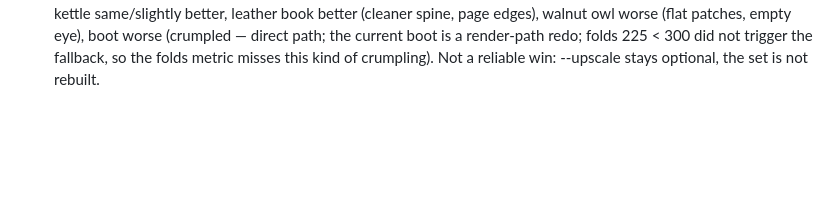
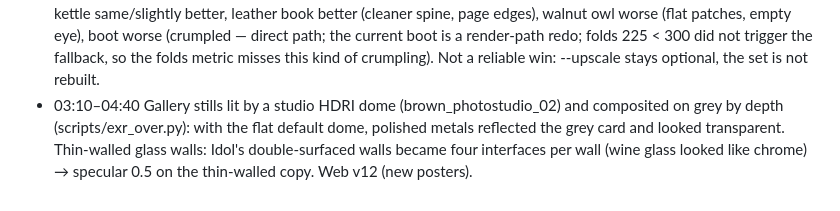
Before and after one commit to jesusluque/splat2mesh, a Markdown page: LOOP.md, the part around the change. Rendered like a GitHub page; blank space fills up the shorter version.

```diff
--- a/LOOP.md
+++ b/LOOP.md
@@ -109,3 +109,4 @@ USDZ for every model, everything committed + pushed, complete tutorial, and an a
 - 2026-11-04 00:20–01:00 Coherent upscale before Idol (with athenea-research). Idol uses only the object crop at 1024 (crops here 870–1230 px, so Idol itself upscales just 1.0–1.2×). Kettle, same seed: Iris restorer on the crop → coherent (PSNR256 38.6 dB, ΔE 0.5, SSIM 0.99, silhouette IoU 0.995, sharpness ×1.19) and the splat is cleaner (folds 156 vs 184, denser hammering also on the invented back). ILVR re-invention with Iris Turbo (σ 0.625, low band anchored at 1/8) passes the numbers (sharpness ×1.31) but Idol turns the added grain into holes and stains on the lid and back; σ 0.833 invents a ghost structure by the handle. Kept: restorer only, `splat2usd.py --upscale`. No camera-projection bake (user: it makes the seen side unlike the invented one).
 - 01:30 Glass regressions in v10 fixed: transmission_color = full tint applied at both walls of a thin-walled shell made the blue bottle opaque and the bulb pink → per-wall colour map (tint pulled 65 % to white); white crack lines were UV seams (transmission 0 outside charts) → transmission/subsurface/opacity maps spread past chart borders. Web v11.
 - 02:00–03:30 Full pipeline with --upscale on 4 detail-heavy objects (kept next to the current ones in out/upscaled): kettle same/slightly better, leather book better (cleaner spine, page edges), walnut owl worse (flat patches, empty eye), boot worse (crumpled — direct path; the current boot is a render-path redo; folds 225 < 300 did not trigger the fallback, so the folds metric misses this kind of crumpling). Not a reliable win: --upscale stays optional, the set is not rebuilt.
+- 03:10–04:40 Gallery stills lit by a studio HDRI dome (brown_photostudio_02) and composited on grey by depth (scripts/exr_over.py): with the flat default dome, polished metals reflected the grey card and looked transparent. Thin-walled glass walls: Idol's double-surfaced walls became four interfaces per wall (wine glass looked like chrome) → specular 0.5 on the thin-walled copy. Web v12 (new posters).
```
Also changed, not shown: docs/TUTORIAL.md (+3 -2 lines), docs/img/bulb.jpg, docs/img/gallery.jpg, docs/img/jade.jpg, 5 other files.
